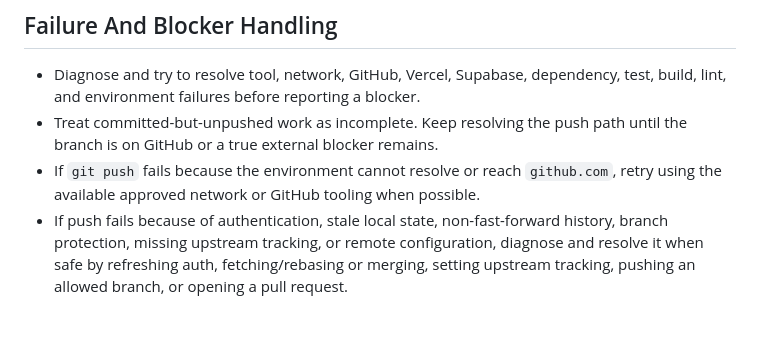
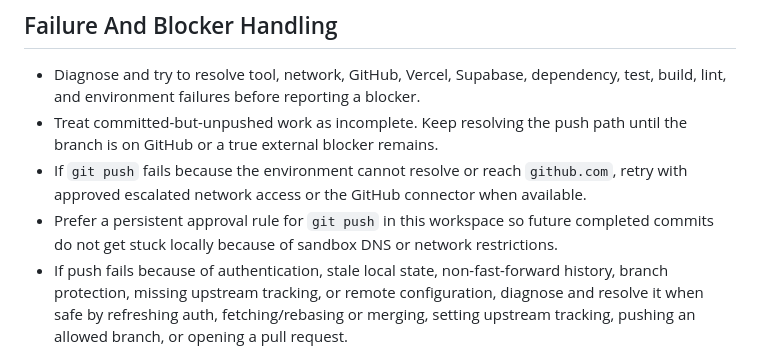
Before and after one commit to jaylamanca94/apollo, a Markdown page: AGENT-README.md, the part around the change. Drawn GitHub-style; blank space fills up the shorter version.

Commit message:
Document durable GitHub push access

```diff
--- a/AGENT-README.md
+++ b/AGENT-README.md
@@ -75,7 +75,8 @@ Use `DESIGN-README.md` as the product's design source of truth.
 
 - Diagnose and try to resolve tool, network, GitHub, Vercel, Supabase, dependency, test, build, lint, and environment failures before reporting a blocker.
 - Treat committed-but-unpushed work as incomplete. Keep resolving the push path until the branch is on GitHub or a true external blocker remains.
-- If `git push` fails because the environment cannot resolve or reach `github.com`, retry using the available approved network or GitHub tooling when possible.
+- If `git push` fails because the environment cannot resolve or reach `github.com`, retry with approved escalated network access or the GitHub connector when available.
+- Prefer a persistent approval rule for `git push` in this workspace so future completed commits do not get stuck locally because of sandbox DNS or network restrictions.
 - If push fails because of authentication, stale local state, non-fast-forward history, branch protection, missing upstream tracking, or remote configuration, diagnose and resolve it when safe by refreshing auth, fetching/rebasing or merging, setting upstream tracking, pushing an allowed branch, or opening a pull request.
 - If a repo is clean but the local branch is ahead of the remote, treat the work as completed locally but not fully finished until the push succeeds or a true external blocker is reported.
 - If founder action is required, be very concise and specific: state what failed, current repo state, exactly what action is needed, and the command or UI step the founder should take.
```
